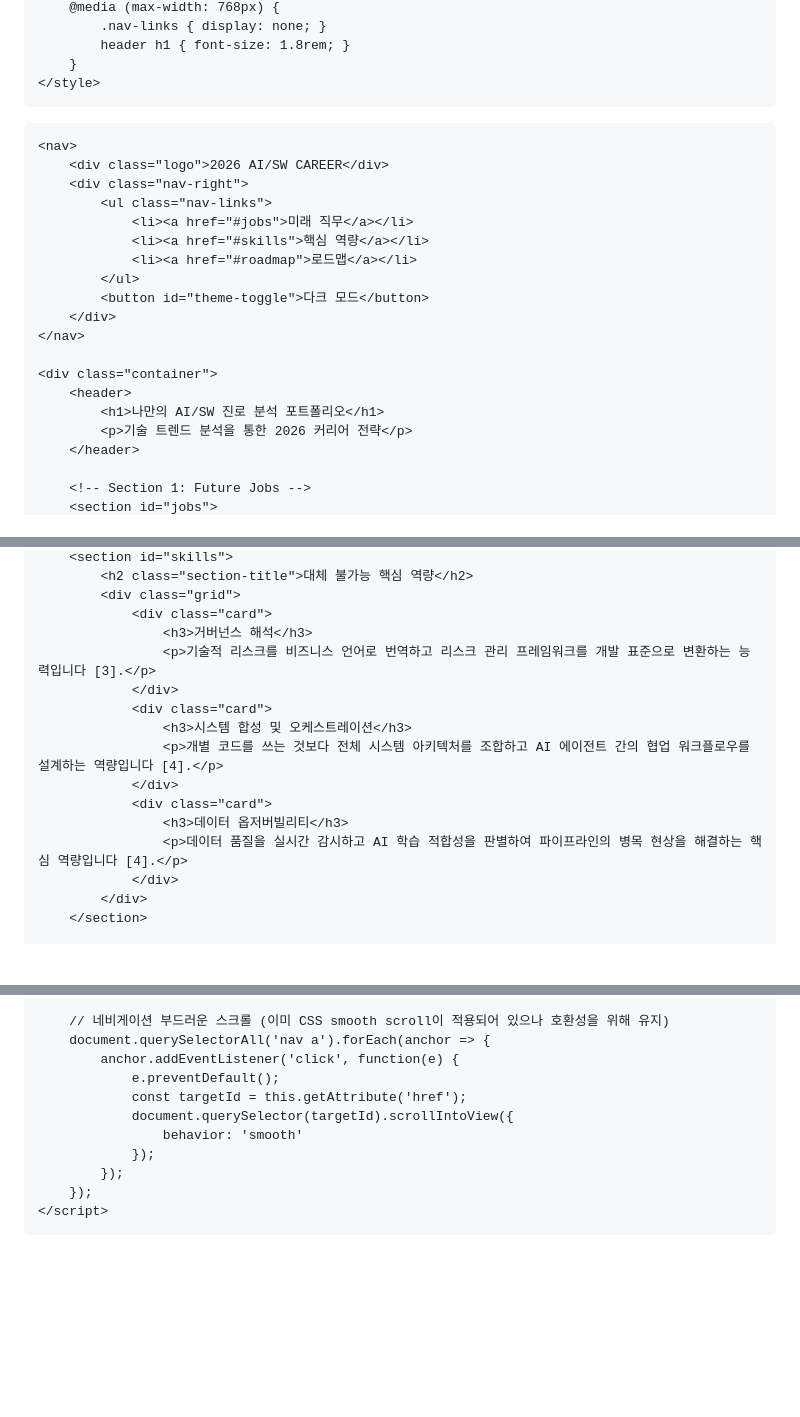
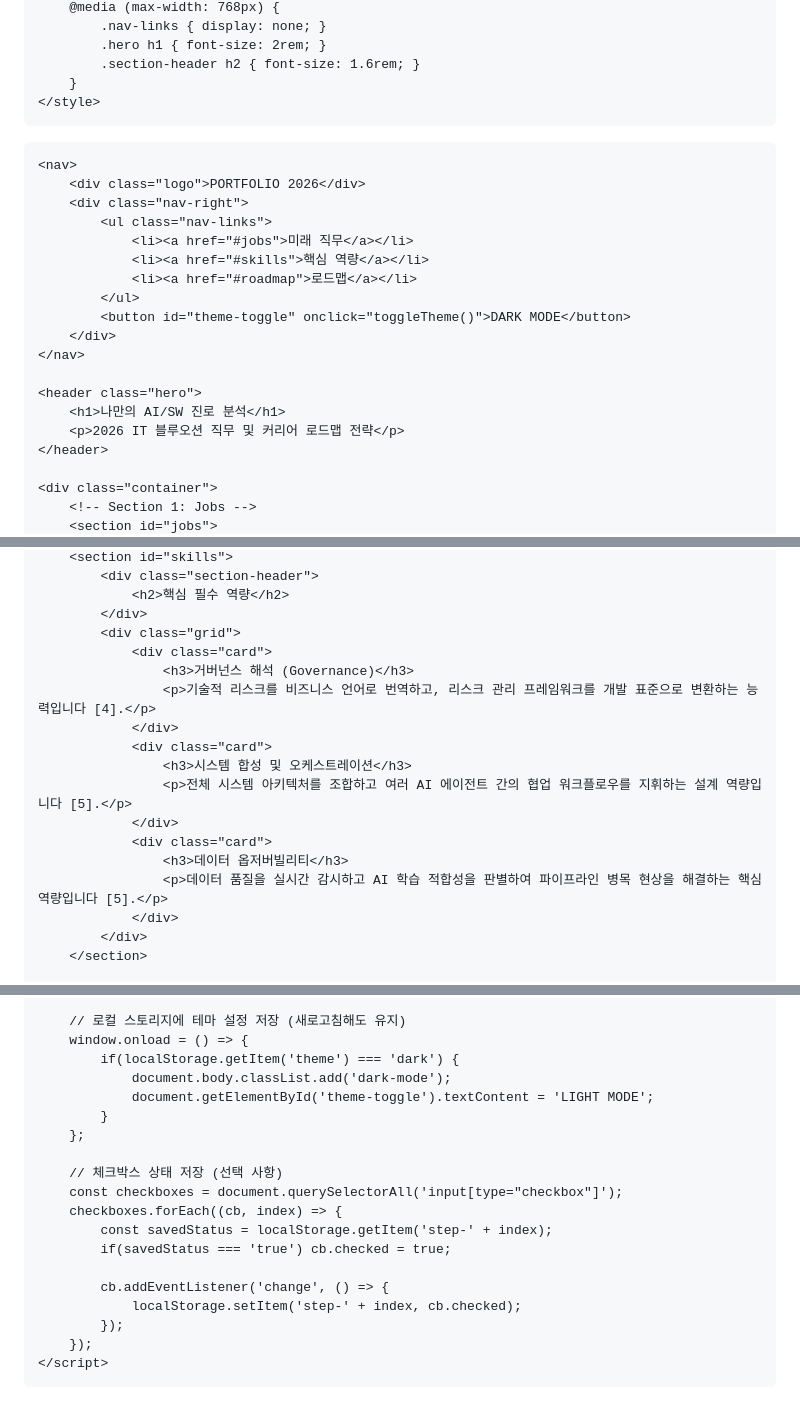
Before and after one commit to Nohhm3/Nohhm3.io, a Markdown page: README.md, 3 parts joined by grey strips. GitHub-like rendering; blank space fills up the shorter version.

```diff
--- a/README.md
+++ b/README.md
@@ -91,28 +111,29 @@
         @media (max-width: 768px) {
             .nav-links { display: none; }
-            header h1 { font-size: 1.8rem; }
+            .hero h1 { font-size: 2rem; }
+            .section-header h2 { font-size: 1.6rem; }
         }
     </style>
 </head>
 <body>
 
     <nav>
-        <div class="logo">2026 AI/SW CAREER</div>
+        <div class="logo">PORTFOLIO 2026</div>
         <div class="nav-right">
             <ul class="nav-links">
                 <li><a href="#jobs">미래 직무</a></li>
                 <li><a href="#skills">핵심 역량</a></li>
                 <li><a href="#roadmap">로드맵</a></li>
             </ul>
-            <button id="theme-toggle">다크 모드</button>
+            <button id="theme-toggle" onclick="toggleTheme()">DARK MODE</button>
         </div>
     </nav>
 
+    <header class="hero">
+        <h1>나만의 AI/SW 진로 분석</h1>
+        <p>2026 IT 블루오션 직무 및 커리어 로드맵 전략</p>
+    </header>
+
     <div class="container">
-        <header>
-            <h1>나만의 AI/SW 진로 분석 포트폴리오</h1>
-            <p>기술 트렌드 분석을 통한 2026 커리어 전략</p>
-        </header>
-
-        <!-- Section 1: Future Jobs -->
+        <!-- Section 1: Jobs -->
         <section id="jobs">
@@ -137,17 +160,19 @@
         <section id="skills">
-            <h2 class="section-title">대체 불가능 핵심 역량</h2>
+            <div class="section-header">
+                <h2>핵심 필수 역량</h2>
+            </div>
             <div class="grid">
                 <div class="card">
-                    <h3>거버넌스 해석</h3>
-                    <p>기술적 리스크를 비즈니스 언어로 번역하고 리스크 관리 프레임워크를 개발 표준으로 변환하는 능력입니다 [3].</p>
+                    <h3>거버넌스 해석 (Governance)</h3>
+                    <p>기술적 리스크를 비즈니스 언어로 번역하고, 리스크 관리 프레임워크를 개발 표준으로 변환하는 능력입니다 [4].</p>
                 </div>
                 <div class="card">
                     <h3>시스템 합성 및 오케스트레이션</h3>
-                    <p>개별 코드를 쓰는 것보다 전체 시스템 아키텍처를 조합하고 AI 에이전트 간의 협업 워크플로우를 설계하는 역량입니다 [4].</p>
+                    <p>전체 시스템 아키텍처를 조합하고 여러 AI 에이전트 간의 협업 워크플로우를 지휘하는 설계 역량입니다 [5].</p>
                 </div>
                 <div class="card">
                     <h3>데이터 옵저버빌리티</h3>
-                    <p>데이터 품질을 실시간 감시하고 AI 학습 적합성을 판별하여 파이프라인의 병목 현상을 해결하는 핵심 역량입니다 [4].</p>
+                    <p>데이터 품질을 실시간 감시하고 AI 학습 적합성을 판별하여 파이프라인 병목 현상을 해결하는 핵심 역량입니다 [5].</p>
                 </div>
             </div>
         </section>
@@ -223,12 +259,20 @@
 
-        // 네비게이션 부드러운 스크롤 (이미 CSS smooth scroll이 적용되어 있으나 호환성을 위해 유지)
-        document.querySelectorAll('nav a').forEach(anchor => {
-            anchor.addEventListener('click', function(e) {
-                e.preventDefault();
-                const targetId = this.getAttribute('href');
-                document.querySelector(targetId).scrollIntoView({
-                    behavior: 'smooth'
-                });
+        // 로컬 스토리지에 테마 설정 저장 (새로고침해도 유지)
+        window.onload = () => {
+            if(localStorage.getItem('theme') === 'dark') {
+                document.body.classList.add('dark-mode');
+                document.getElementById('theme-toggle').textContent = 'LIGHT MODE';
+            }
+        };
+
+        // 체크박스 상태 저장 (선택 사항)
+        const checkboxes = document.querySelectorAll('input[type="checkbox"]');
+        checkboxes.forEach((cb, index) => {
+            const savedStatus = localStorage.getItem('step-' + index);
+            if(savedStatus === 'true') cb.checked = true;
+
+            cb.addEventListener('change', () => {
+                localStorage.setItem('step-' + index, cb.checked);
             });
         });
     </script>
```
Also changed, not shown: other parts of README.md (+116 -83 lines).
